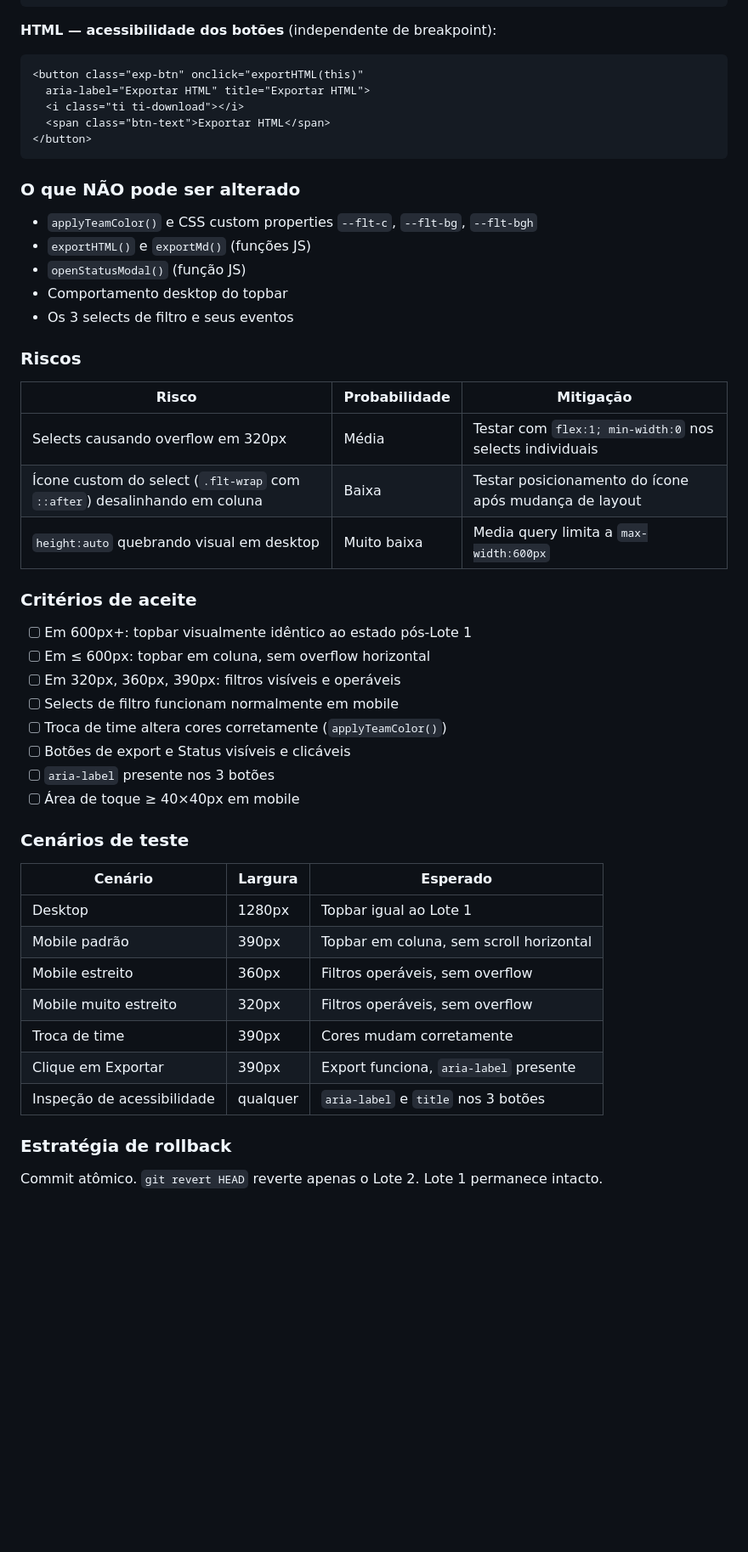
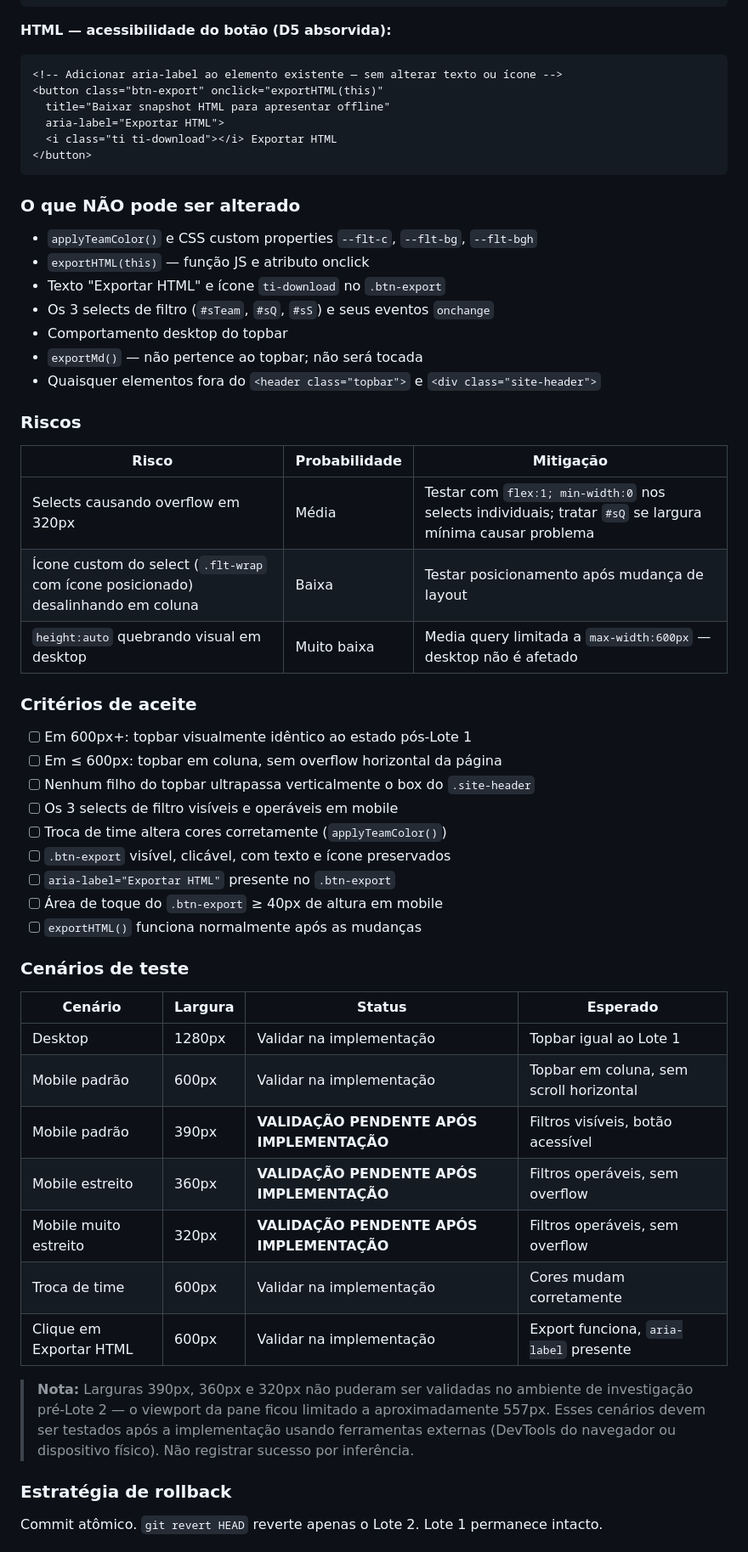
Before and after one commit to acnpacheco/flowops-ai, a Markdown page: flowops-ai/docs/REFATORACAO_02_PLANO_EXECUCAO.md, the part around one of its changes. Shown at 85% size. Drawn GitHub-style; blank space fills up the shorter version.

Commit message:
docs(flowops): refine mobile refactor plan
Co-Authored-By: Claude Sonnet 4.6 <noreply@anthropic.com>

````diff
--- a/flowops-ai/docs/REFATORACAO_02_PLANO_EXECUCAO.md
+++ b/flowops-ai/docs/REFATORACAO_02_PLANO_EXECUCAO.md
@@ -175,53 +189,59 @@ Tornar o topbar funcional em telas mobile. Filtros se empilham de forma controla
 }
 ```
 
-**HTML — acessibilidade dos botões** (independente de breakpoint):
+**HTML — acessibilidade do botão (D5 absorvida):**
 ```html
-<button class="exp-btn" onclick="exportHTML(this)"
-  aria-label="Exportar HTML" title="Exportar HTML">
-  <i class="ti ti-download"></i>
-  <span class="btn-text">Exportar HTML</span>
+<!-- Adicionar aria-label ao elemento existente — sem alterar texto ou ícone -->
+<button class="btn-export" onclick="exportHTML(this)"
+  title="Baixar snapshot HTML para apresentar offline"
+  aria-label="Exportar HTML">
+  <i class="ti ti-download"></i> Exportar HTML
 </button>
 ```
 
 ### O que NÃO pode ser alterado
 
 - `applyTeamColor()` e CSS custom properties `--flt-c`, `--flt-bg`, `--flt-bgh`
-- `exportHTML()` e `exportMd()` (funções JS)
-- `openStatusModal()` (função JS)
+- `exportHTML(this)` — função JS e atributo onclick
+- Texto "Exportar HTML" e ícone `ti-download` no `.btn-export`
+- Os 3 selects de filtro (`#sTeam`, `#sQ`, `#sS`) e seus eventos `onchange`
 - Comportamento desktop do topbar
-- Os 3 selects de filtro e seus eventos
+- `exportMd()` — não pertence ao topbar; não será tocada
+- Quaisquer elementos fora do `<header class="topbar">` e `<div class="site-header">`
 
 ### Riscos
 
 | Risco | Probabilidade | Mitigação |
 |-------|--------------|-----------|
-| Selects causando overflow em 320px | Média | Testar com `flex:1; min-width:0` nos selects individuais |
-| Ícone custom do select (`.flt-wrap` com `::after`) desalinhando em coluna | Baixa | Testar posicionamento do ícone após mudança de layout |
-| `height:auto` quebrando visual em desktop | Muito baixa | Media query limita a `max-width:600px` |
+| Selects causando overflow em 320px | Média | Testar com `flex:1; min-width:0` nos selects individuais; tratar `#sQ` se largura mínima causar problema |
+| Ícone custom do select (`.flt-wrap` com ícone posicionado) desalinhando em coluna | Baixa | Testar posicionamento após mudança de layout |
+| `height:auto` quebrando visual em desktop | Muito baixa | Media query limitada a `max-width:600px` — desktop não é afetado |
 
 ### Critérios de aceite
 
 - [ ] Em 600px+: topbar visualmente idêntico ao estado pós-Lote 1
-- [ ] Em ≤ 600px: topbar em coluna, sem overflow horizontal
-- [ ] Em 320px, 360px, 390px: filtros visíveis e operáveis
-- [ ] Selects de filtro funcionam normalmente em mobile
+- [ ] Em ≤ 600px: topbar em coluna, sem overflow horizontal da página
+- [ ] Nenhum filho do topbar ultrapassa verticalmente o box do `.site-header`
+- [ ] Os 3 selects de filtro visíveis e operáveis em mobile
 - [ ] Troca de time altera cores corretamente (`applyTeamColor()`)
-- [ ] Botões de export e Status visíveis e clicáveis
-- [ ] `aria-label` presente nos 3 botões
-- [ ] Área de toque ≥ 40×40px em mobile
+- [ ] `.btn-export` visível, clicável, com texto e ícone preservados
+- [ ] `aria-label="Exportar HTML"` presente no `.btn-export`
+- [ ] Área de toque do `.btn-export` ≥ 40px de altura em mobile
+- [ ] `exportHTML()` funciona normalmente após as mudanças
 
 ### Cenários de teste
 
-| Cenário | Largura | Esperado |
-|---------|---------|----------|
-| Desktop | 1280px | Topbar igual ao Lote 1 |
-| Mobile padrão | 390px | Topbar em coluna, sem scroll horizontal |
-| Mobile estreito | 360px | Filtros operáveis, sem overflow |
-| Mobile muito estreito | 320px | Filtros operáveis, sem overflow |
-| Troca de time | 390px | Cores mudam corretamente |
-| Clique em Exportar | 390px | Export funciona, `aria-label` presente |
-| Inspeção de acessibilidade | qualquer | `aria-label` e `title` nos 3 botões |
+| Cenário | Largura | Status | Esperado |
+|---------|---------|--------|----------|
+| Desktop | 1280px | Validar na implementação | Topbar igual ao Lote 1 |
+| Mobile padrão | 600px | Validar na implementação | Topbar em coluna, sem scroll horizontal |
+| Mobile padrão | 390px | **VALIDAÇÃO PENDENTE APÓS IMPLEMENTAÇÃO** | Filtros visíveis, botão acessível |
+| Mobile estreito | 360px | **VALIDAÇÃO PENDENTE APÓS IMPLEMENTAÇÃO** | Filtros operáveis, sem overflow |
+| Mobile muito estreito | 320px | **VALIDAÇÃO PENDENTE APÓS IMPLEMENTAÇÃO** | Filtros operáveis, sem overflow |
+| Troca de time | 600px | Validar na implementação | Cores mudam corretamente |
+| Clique em Exportar HTML | 600px | Validar na implementação | Export funciona, `aria-label` presente |
+
+> **Nota:** Larguras 390px, 360px e 320px não puderam ser validadas no ambiente de investigação pré-Lote 2 — o viewport da pane ficou limitado a aproximadamente 557px. Esses cenários devem ser testados após a implementação usando ferramentas externas (DevTools do navegador ou dispositivo físico). Não registrar sucesso por inferência.
 
 ### Estratégia de rollback
 
````
Also changed, not shown: other parts of flowops-ai/docs/REFATORACAO_02_PLANO_EXECUCAO.md (+36 -22 lines), flowops-ai/docs/REFATORACAO_01_DECISOES.md (+31 -30 lines).
